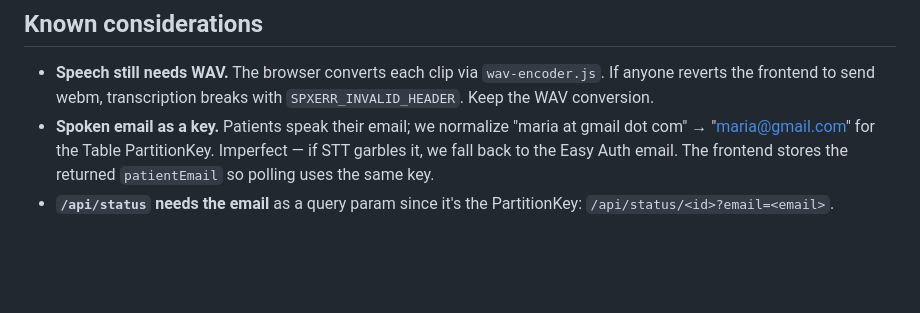
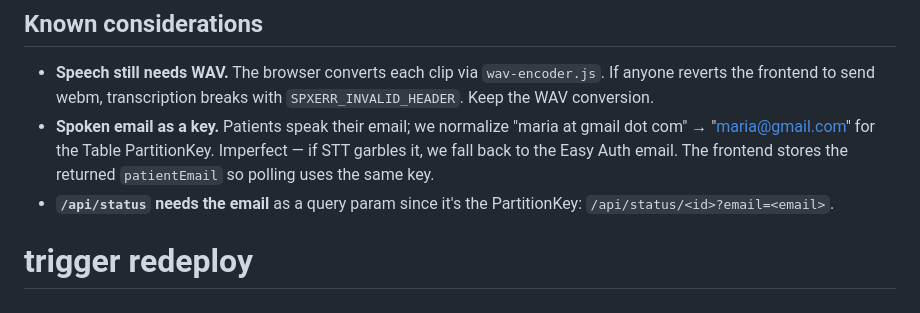
Before and after one commit to mokenyujunior-tech/Voice-To-Form-Project, a Markdown page: README.md, the part around the change. Drawn GitHub-style; blank space fills up the shorter version.

Commit message:
trigger: redeploy with Oryx fix

```diff
--- a/README.md
+++ b/README.md
@@ -128,3 +128,4 @@ mints a User Delegation SAS and hands the download URL to the patient.
   frontend stores the returned `patientEmail` so polling uses the same key.
 - **`/api/status` needs the email** as a query param since it's the
   PartitionKey: `/api/status/<id>?email=<email>`.
+# trigger redeploy
```
